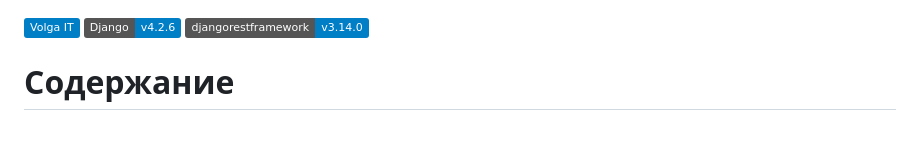
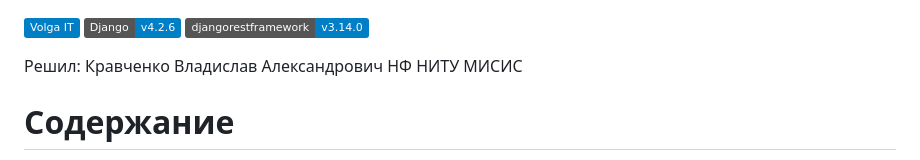
Before and after one commit to kravasos5/tshare, a Markdown page: README.md, the part around the change. Drawn GitHub-style; badges without logos; blank space fills up the shorter version.

```diff
--- a/README.md
+++ b/README.md
@@ -1,6 +1,9 @@
 ![Static Badge](https://img.shields.io/badge/Volga_IT-blue)
 ![Static Badge](https://img.shields.io/badge/Django-v4.2.6-blue)
 ![Static Badge](https://img.shields.io/badge/djangorestframework-v3.14.0-blue)
+
+Решил:
+Кравченко Владислав Александрович НФ НИТУ МИСИС
 
 # Содержание
 1. [Installation](#installation)
```
